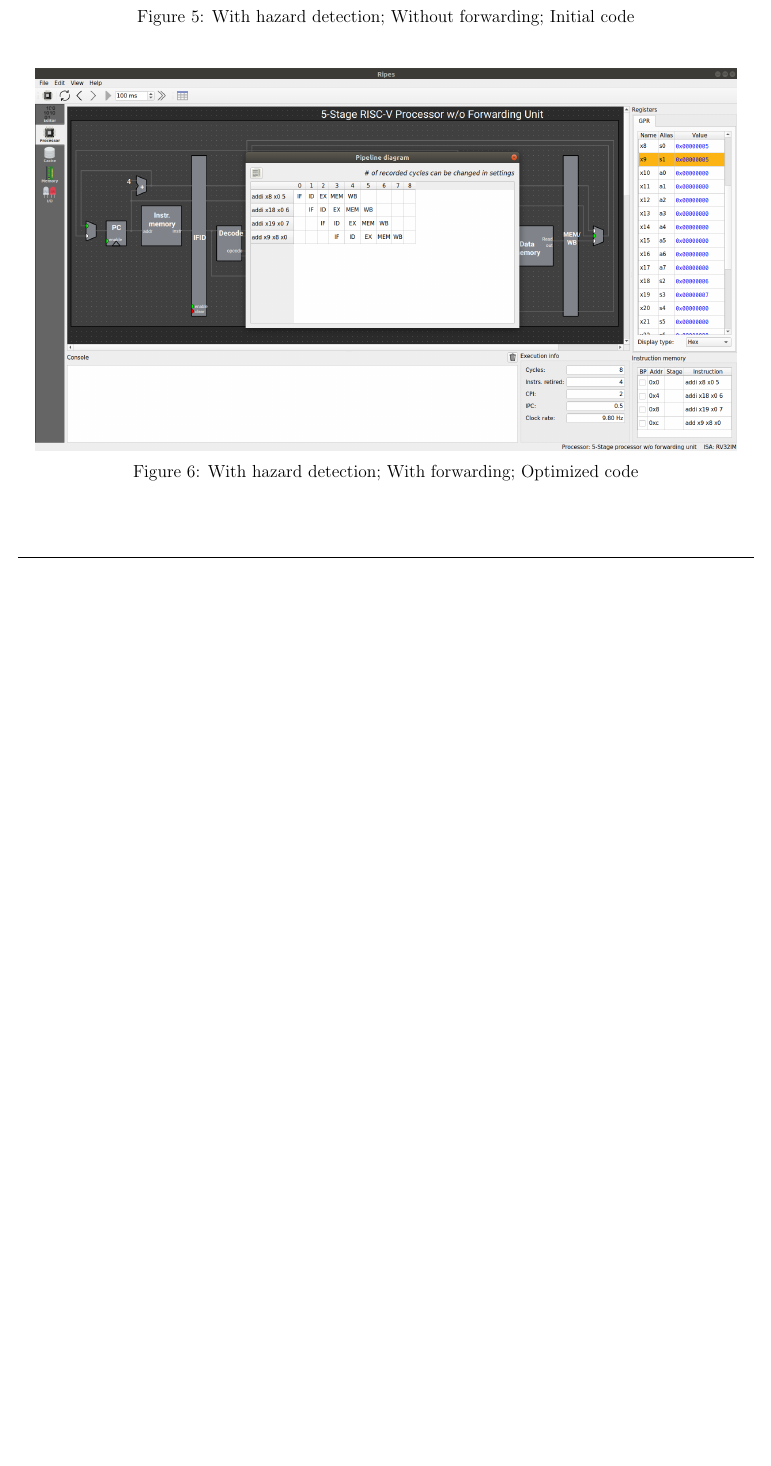
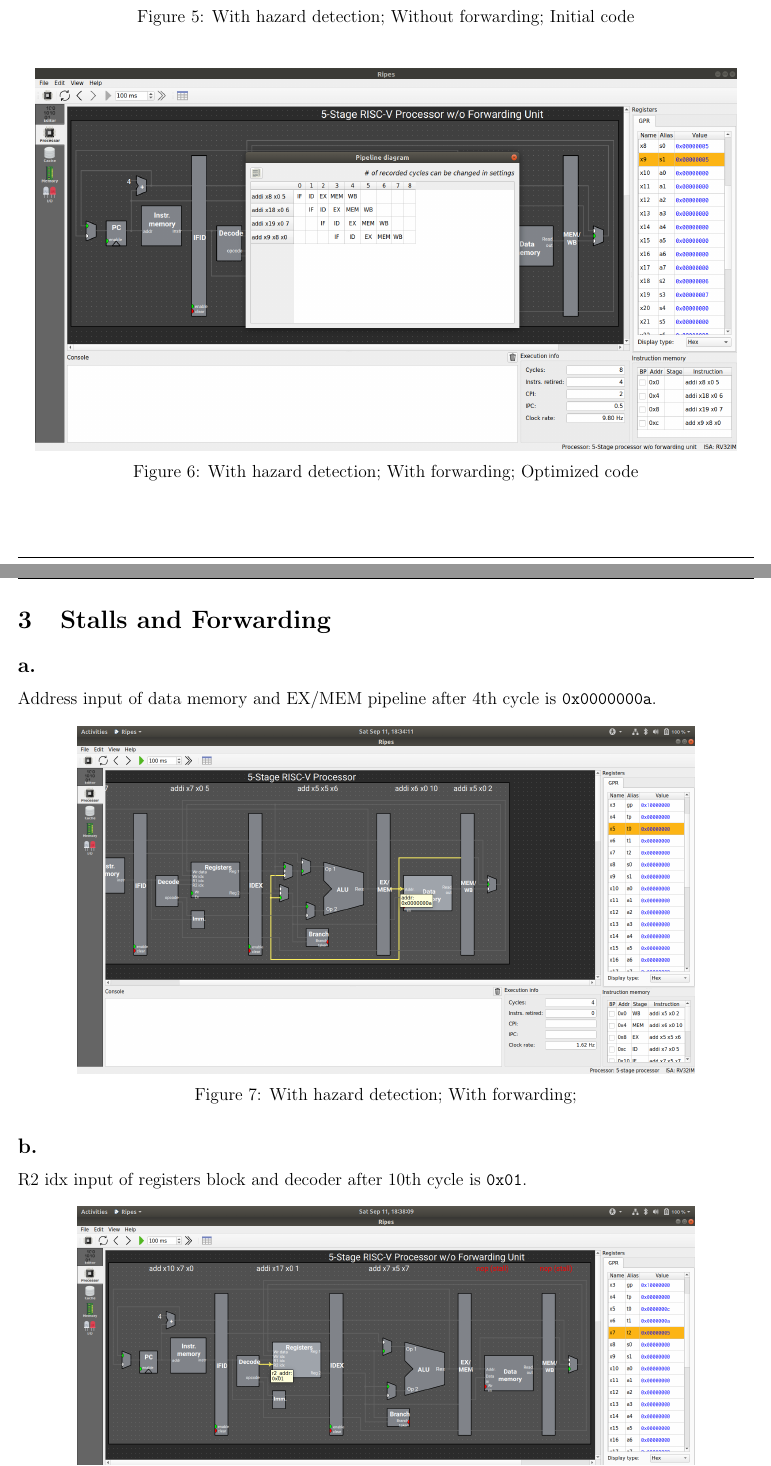
Before and after one commit to DEVANSH-DVJ/CS341-Lab-3, a LaTeX document (Report/answers.tex): part of page 6 of 6 before the commit and two parts of pages 6 and 7 of 8 after it, the two joined at a grey line, cut so that both start at the same text, the shorter picture padded with empty space. Compiled offline with pdfLaTeX.

Commit message:
Tex for Q3abc

```diff
--- a/Report/answers.tex
+++ b/Report/answers.tex
@@ -145,3 +145,16 @@ At the end of both the program, we expect registers \verb!s0! and \verb!s1! to h
 \end{figure}
 
 
+\newpage
+\section{Stalls and Forwarding}
+
+\subsection{}
+Address input of data memory and EX/MEM pipeline after 4th cycle is \verb!0x0000000a!.
+\begin{figure}[H]
+  \centering
+  \includegraphics[scale=0.22]{Q3/hf_datapath.png}
+  \caption{With hazard detection; With forwarding;}
+\end{figure}
+
+\subsection{}
+R2 idx input of registers block and decoder after 10th cycle is \verb!0x01!.
@@ -147,0 +165 @@ At the end of both the program, we expect registers \verb!s0! and \verb!s1! to h
+\end{figure}
@@ -148,2 +173,4 @@ At the end of both the program, we expect registers \verb!s0! and \verb!s1! to h
+\end{figure}
+
 
 \end{document}
```
Also changed, not shown: Report/answers.tex (11 more changed lines).
